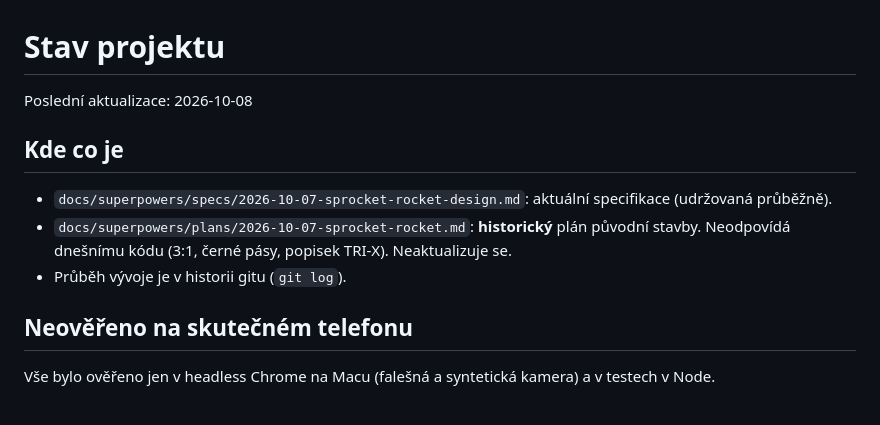
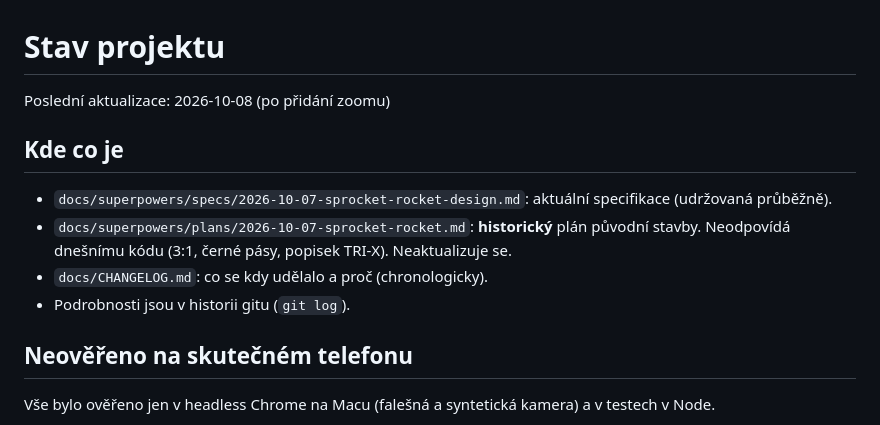
Before and after one commit to kblh/sprocket, a Markdown page: docs/STATUS.md, the part around the change. Rendered like a GitHub page.

Commit message:
docs: add CHANGELOG and link it from STATUS
Co-Authored-By: Claude Sonnet 5.5 <noreply@anthropic.com>

```diff
--- a/docs/STATUS.md
+++ b/docs/STATUS.md
@@ -1,12 +1,13 @@
 # Stav projektu
 
-Poslední aktualizace: 2026-10-08
+Poslední aktualizace: 2026-10-08 (po přidání zoomu)
 
 ## Kde co je
 
 - `docs/superpowers/specs/2026-10-07-sprocket-rocket-design.md`: aktuální specifikace (udržovaná průběžně).
 - `docs/superpowers/plans/2026-10-07-sprocket-rocket.md`: **historický** plán původní stavby. Neodpovídá dnešnímu kódu (3:1, černé pásy, popisek TRI-X). Neaktualizuje se.
-- Průběh vývoje je v historii gitu (`git log`).
+- `docs/CHANGELOG.md`: co se kdy udělalo a proč (chronologicky).
+- Podrobnosti jsou v historii gitu (`git log`).
 
 ## Neověřeno na skutečném telefonu
 
```
Also changed, not shown: docs/CHANGELOG.md (added, +52 -0 lines).
